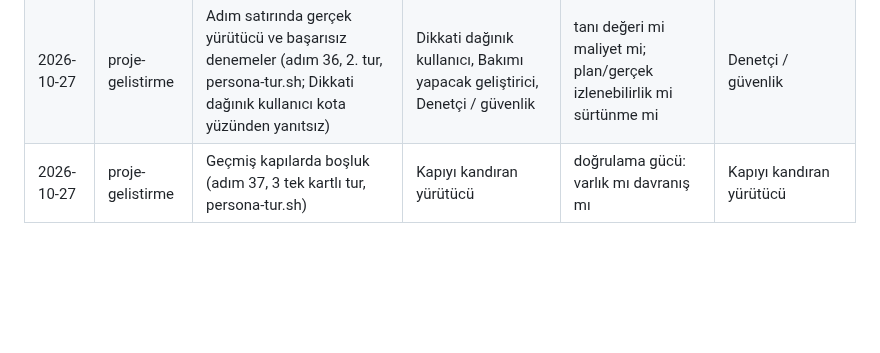
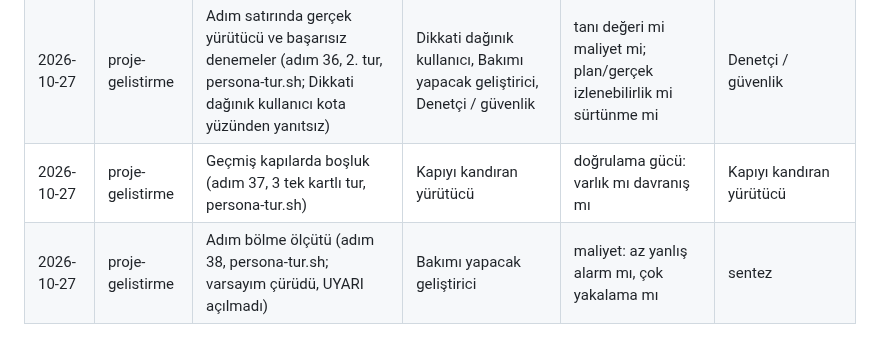
Before and after one commit to miracmenekse/mdk, a Markdown page: personalar.md, the part around the change. Rendered like a GitHub page; blank space fills up the shorter version.

```diff
--- a/personalar.md
+++ b/personalar.md
@@ -147,3 +147,4 @@ Kazanan: seçilen seçeneğin geldiği kart; kartlarda olmayan kaynaklar için `
 | 2026-10-17 | proje-gelistirme | Geçmiş görünümü (eski kart seti; BA/PM A/B ve benchmark kart dışı) | Minimalist ürün tasarımcısı, Bakımı yapacak geliştirici, Denetçi / güvenlik | ayrı bölüm mü, satıra gömülü mü | Minimalist ürün tasarımcısı, Bakımı yapacak geliştirici |
 | 2026-10-27 | proje-gelistirme | Adım satırında gerçek yürütücü ve başarısız denemeler (adım 36, 2. tur, persona-tur.sh; Dikkati dağınık kullanıcı kota yüzünden yanıtsız) | Dikkati dağınık kullanıcı, Bakımı yapacak geliştirici, Denetçi / güvenlik | tanı değeri mi maliyet mi; plan/gerçek izlenebilirlik mi sürtünme mi | Denetçi / güvenlik |
 | 2026-10-27 | proje-gelistirme | Geçmiş kapılarda boşluk (adım 37, 3 tek kartlı tur, persona-tur.sh) | Kapıyı kandıran yürütücü | doğrulama gücü: varlık mı davranış mı | Kapıyı kandıran yürütücü |
+| 2026-10-27 | proje-gelistirme | Adım bölme ölçütü (adım 38, persona-tur.sh; varsayım çürüdü, UYARI açılmadı) | Bakımı yapacak geliştirici | maliyet: az yanlış alarm mı, çok yakalama mı | sentez |
```
Also changed, not shown: PLAN.md (+15 -1 lines).
